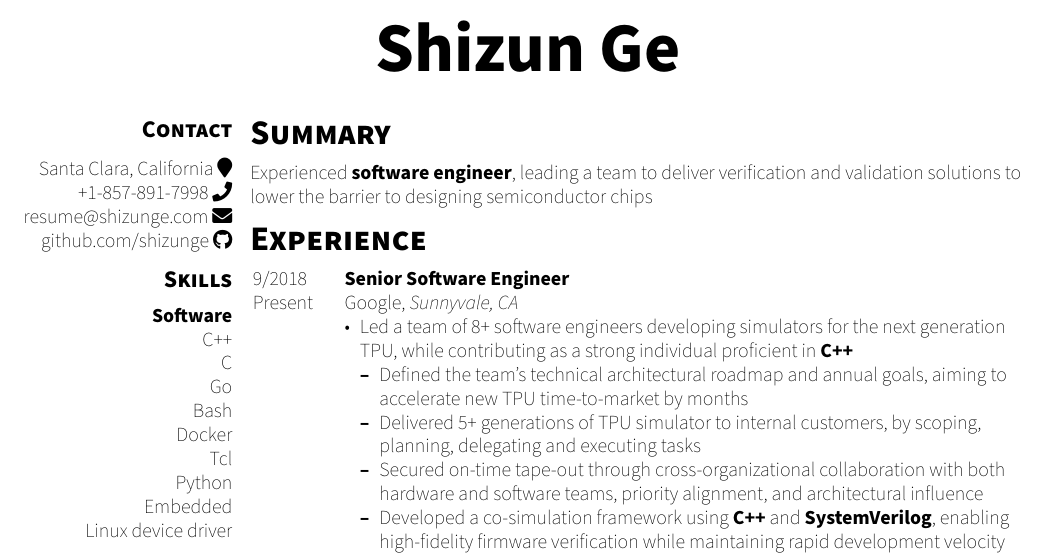
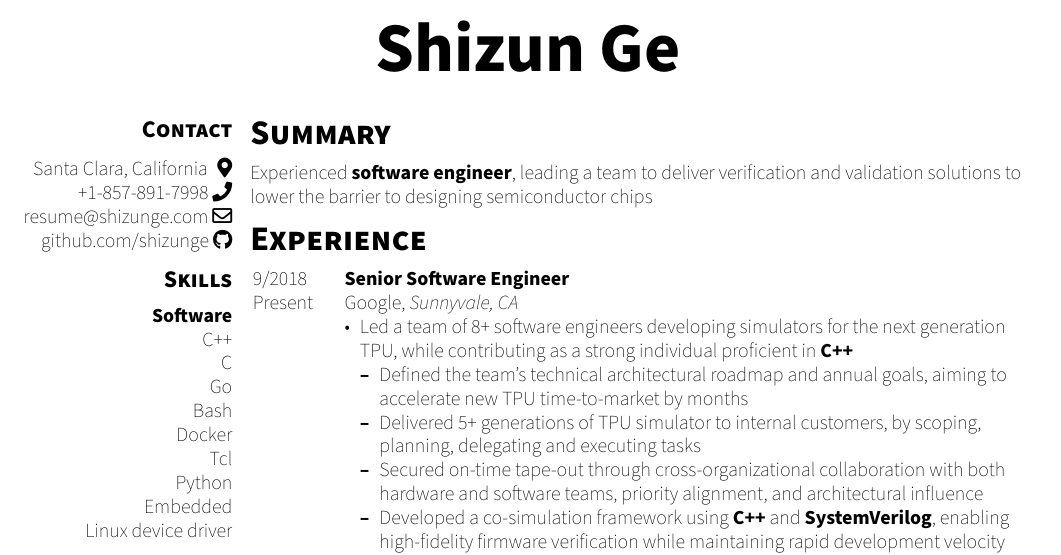
Before and after one commit to shizunge/resume, a LaTeX CV (shizun_ge_resume.tex): part of the page, cut so that both start at the same text. Compiled offline with XeLaTeX; a missing font is replaced by an installed copy or a similar font.

Commit message:
update icons

```diff
--- a/shizun_ge_resume.tex
+++ b/shizun_ge_resume.tex
@@ -256,9 +256,9 @@ BoldItalicFont  = *-BoldIt,
 \tcbitem[add to width=-\columnWidthAdjust\textwidth]
 
   \headerleft{Contact}{
-    Santa Clara, California \faMapMarker\\
+    Santa Clara, California\hspace{1ex}\faMapMarker*\\
     \href{tel:+18578917998}{+1-857-891-7998} \faPhone\\
-    \href{mailto:resume@shizunge.com}{resume@shizunge.com} \faEnvelope\\
+    \href{mailto:resume@shizunge.com}{resume@shizunge.com} \faEnvelope[regular]\\
     \href{https://github.com/shizunge}{github.com/shizunge} \faGithub\\
   }
 
```
